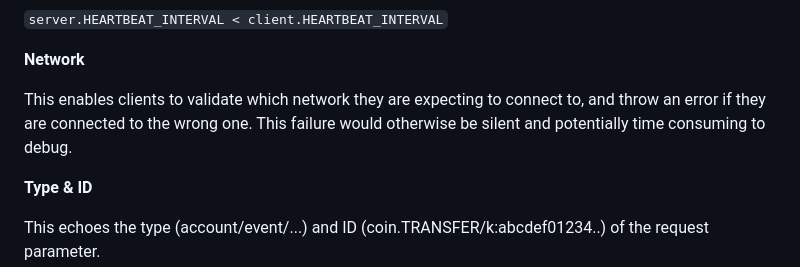
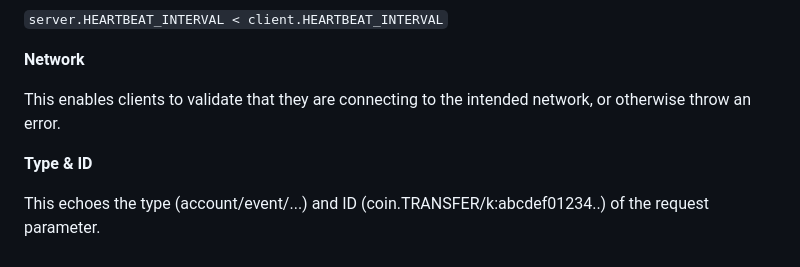
Before and after one commit to kadena-io/chainweb-stream, a Markdown page: README.md, the part around the change. GitHub-like rendering.

Commit message:
README: slight rephrasing

```diff
--- a/README.md
+++ b/README.md
@@ -163,7 +163,7 @@ Therefore the client must ensure that:
 
 **Network**
 
-This enables clients to validate which network they are expecting to connect to, and throw an error if they are connected to the wrong one. This failure would otherwise be silent and potentially time consuming to debug.
+This enables clients to validate that they are connecting to the intended network, or otherwise throw an error.
 
 **Type & ID**
 
```
